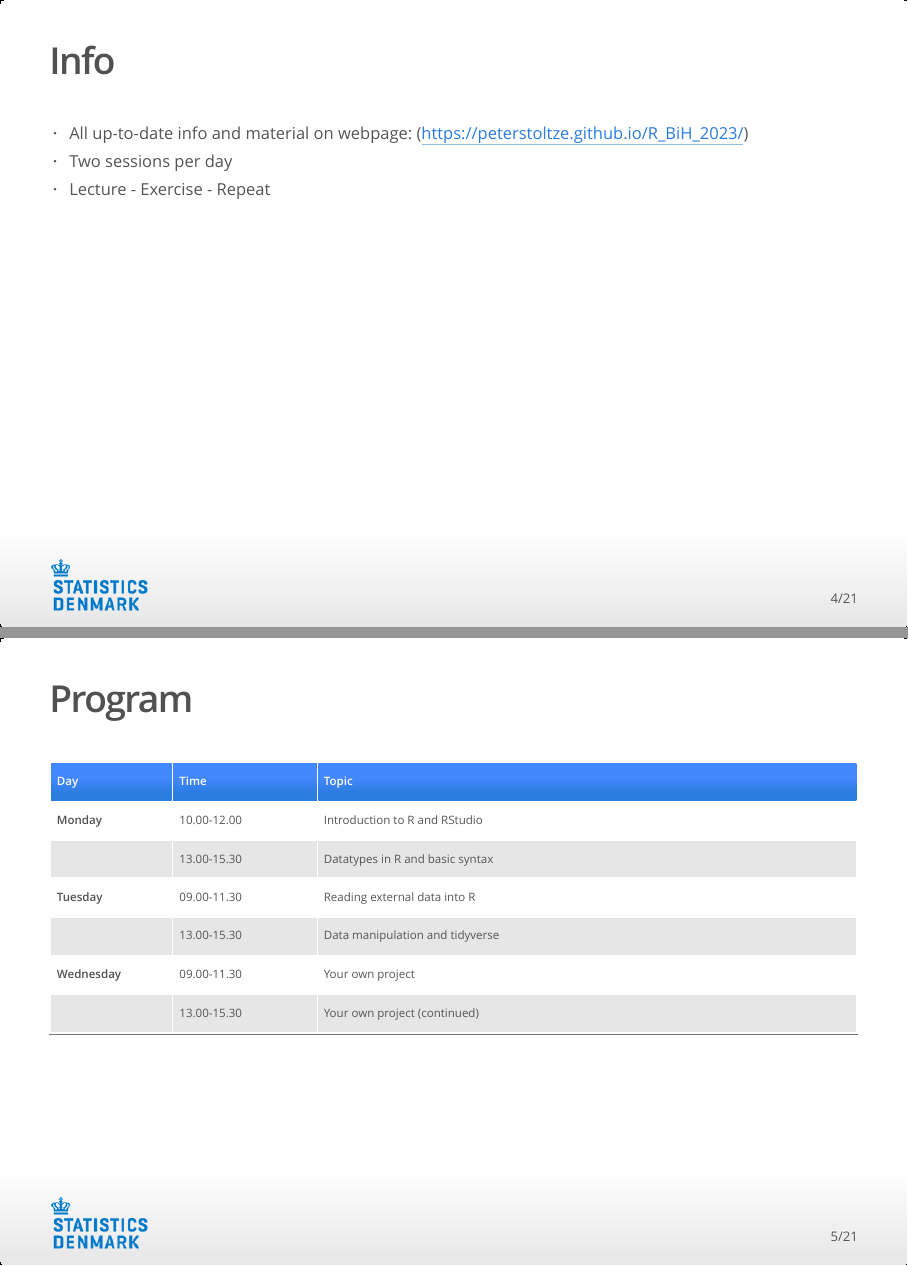
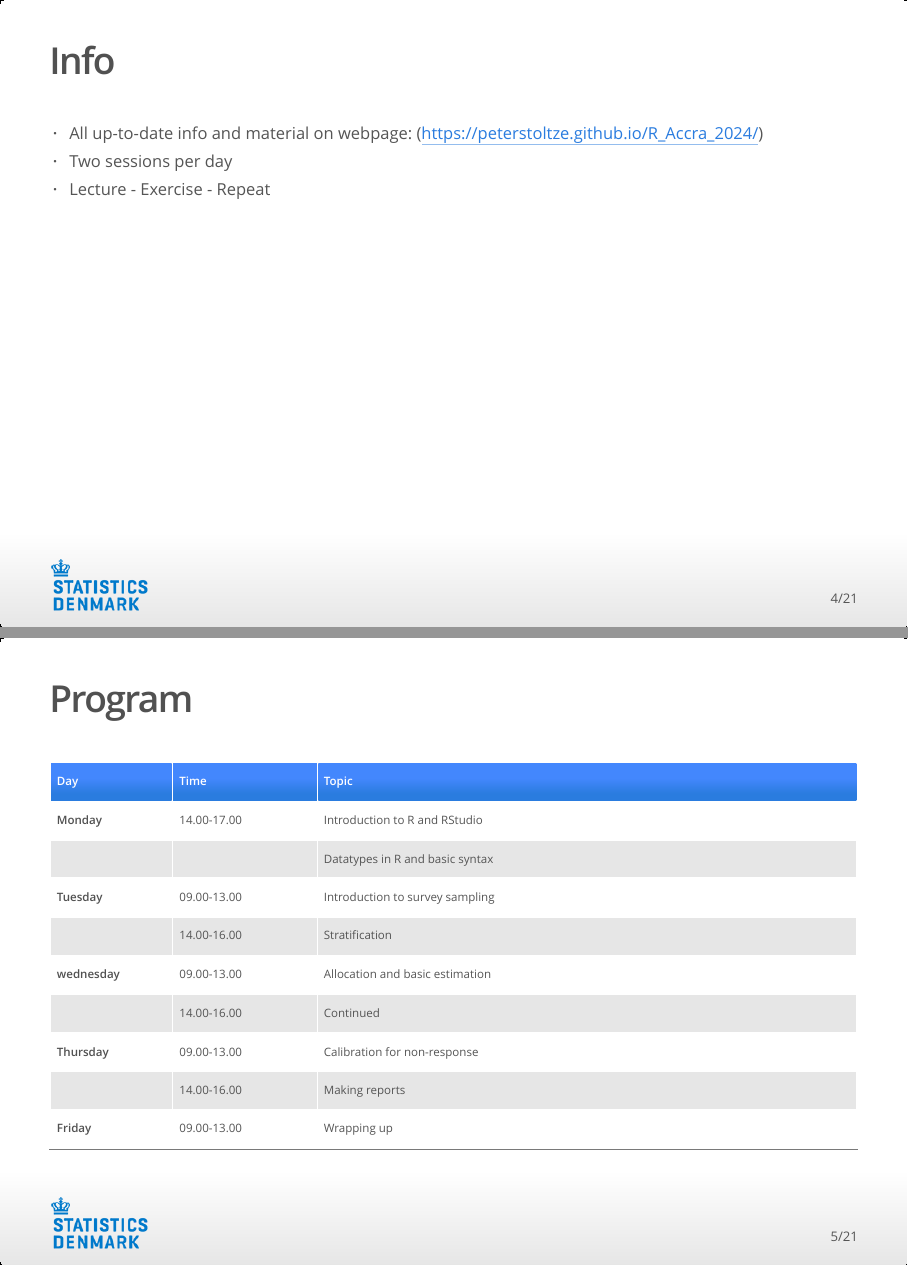
Before and after one commit to peterstoltze/R_Accra_2024, an R Markdown document (Contents/Part A - Introduction/Lecture_A.Rmd): pages 4 and 5 of 21, joined at a grey line. The pictures show the output file Contents/Part A - Introduction/Lecture_A.html that the author committed with the source, opened offline.

Commit message:
Opdateret Part A

```diff
--- a/Contents/Part A - Introduction/Lecture_A.Rmd
+++ b/Contents/Part A - Introduction/Lecture_A.Rmd
@@ -22,6 +23,6 @@ output:
 
 ## Info
-* All up-to-date info and material on webpage: (https://peterstoltze.github.io/R_BiH_2023/)
+* All up-to-date info and material on webpage: (https://peterstoltze.github.io/R_Accra_2024/)
 * Two sessions per day
 * Lecture - Exercise - Repeat
 
@@ -29,12 +30,15 @@ output:
 
 | Day       | Time        | Topic                                           |
 |:----------|:------------|:------------------------------------------------|
-| Monday    | 10.00-12.00 | Introduction to R and RStudio                   |
-|           | 13.00-15.30 | Datatypes in R and basic syntax                 |
-| Tuesday   | 09.00-11.30 | Reading external data into R                    |
-|           | 13.00-15.30 | Data manipulation and tidyverse                 |
-| Wednesday | 09.00-11.30 | Your own project                                |
-|           | 13.00-15.30 | Your own project (continued)                    |
+| Monday    | 14.00-17.00 | Introduction to R and RStudio                   |
+|           |             | Datatypes in R and basic syntax                 |
+| Tuesday   | 09.00-13.00 | Introduction to survey sampling                 |
+|           | 14.00-16.00 | Stratification                                  |
+| wednesday | 09.00-13.00 | Allocation and basic estimation                 |
+|           | 14.00-16.00 | Continued                                       |
+| Thursday  | 09.00-13.00 | Calibration for non-response                    |
+|           | 14.00-16.00 | Making reports                                  |
+| Friday    | 09.00-13.00 | Wrapping up                                     |
 
 ## Lecture A - Introduction to R and Rstudio
 
```
Also changed, not shown: Contents/Part A - Introduction/Lecture_A.html, Contents/Part A - Introduction/Lecture_A.Rmd (1 more changed lines).
